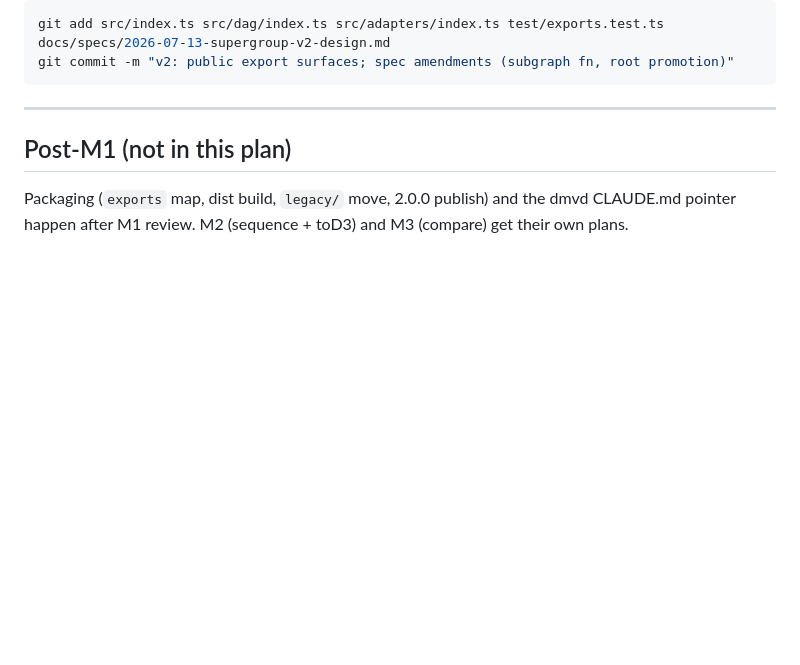
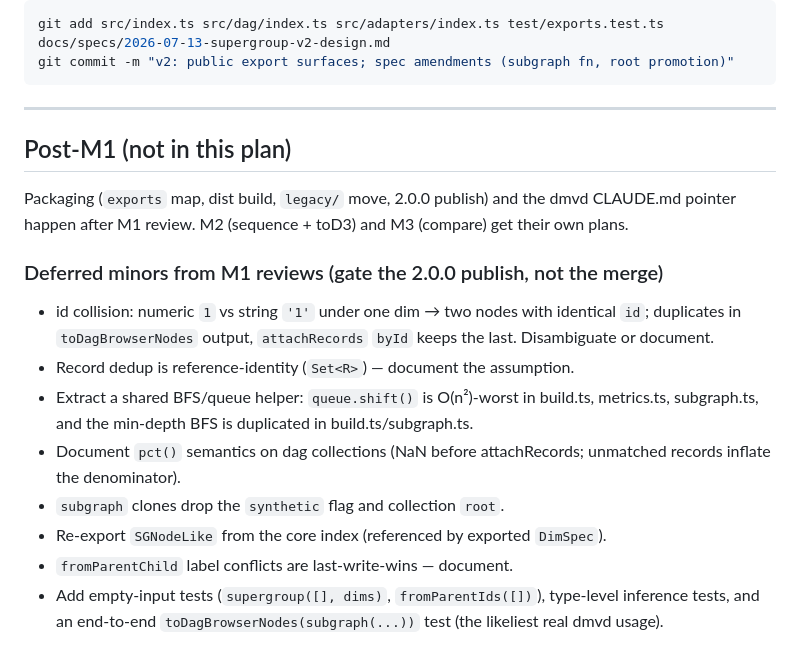
Before and after one commit to Sigfried/supergroup, a Markdown page: docs/plans/2026-07-13-supergroup-v2-m1.md, the part around the change. GitHub-like rendering; blank space fills up the shorter version.

Commit message:
docs: record M1 deferred minors as the 2.0.0 publish checklist
Co-Authored-By: Claude Fable 5 <noreply@anthropic.com>

```diff
--- a/docs/plans/2026-07-13-supergroup-v2-m1.md
+++ b/docs/plans/2026-07-13-supergroup-v2-m1.md
@@ -1828,3 +1828,22 @@ git commit -m "v2: public export surfaces; spec amendments (subgraph fn, root pr
 Packaging (`exports` map, dist build, `legacy/` move, 2.0.0 publish) and the
 dmvd CLAUDE.md pointer happen after M1 review. M2 (sequence + toD3) and M3
 (compare) get their own plans.
+
+### Deferred minors from M1 reviews (gate the 2.0.0 publish, not the merge)
+
+- id collision: numeric `1` vs string `'1'` under one dim → two nodes with
+  identical `id`; duplicates in `toDagBrowserNodes` output, `attachRecords`
+  `byId` keeps the last. Disambiguate or document.
+- Record dedup is reference-identity (`Set<R>`) — document the assumption.
+- Extract a shared BFS/queue helper: `queue.shift()` is O(n²)-worst in
+  build.ts, metrics.ts, subgraph.ts, and the min-depth BFS is duplicated in
+  build.ts/subgraph.ts.
+- Document `pct()` semantics on dag collections (NaN before attachRecords;
+  unmatched records inflate the denominator).
+- `subgraph` clones drop the `synthetic` flag and collection `root`.
+- Re-export `SGNodeLike` from the core index (referenced by exported
+  `DimSpec`).
+- `fromParentChild` label conflicts are last-write-wins — document.
+- Add empty-input tests (`supergroup([], dims)`, `fromParentIds([])`),
+  type-level inference tests, and an end-to-end
+  `toDagBrowserNodes(subgraph(...))` test (the likeliest real dmvd usage).
```
